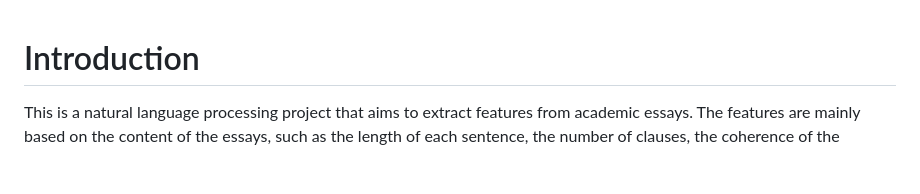
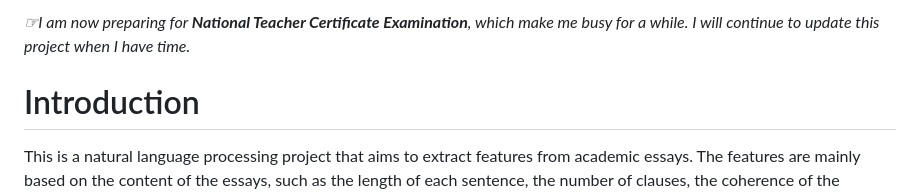
Before and after one commit to Sam-0712/undergraduate-academic-writing-assessment, a Markdown page: README.md, the part around one of its changes. Drawn GitHub-style; blank space fills up the shorter version.

```diff
--- a/README.md
+++ b/README.md
@@ -1,3 +1,5 @@
+_☞I am now preparing for **National Teacher Certificate Examination**, which make me busy for a while. I will continue to update this project when I have time._
+
 # Introduction
 This is a natural language processing project that aims to extract features from academic essays. The features are mainly based on the content of the essays, such as the length of each sentence, the number of clauses, the coherence of the sentences, and the consistency of the essay. The project also includes a part of topic modeling analysis, which is based on the LDA algorithm. The project is implemented in Python and uses several libraries, including jieba, snownlp, and pyLDAvis.
 
```
Also changed, not shown: other parts of README.md (+1 -0 lines).
